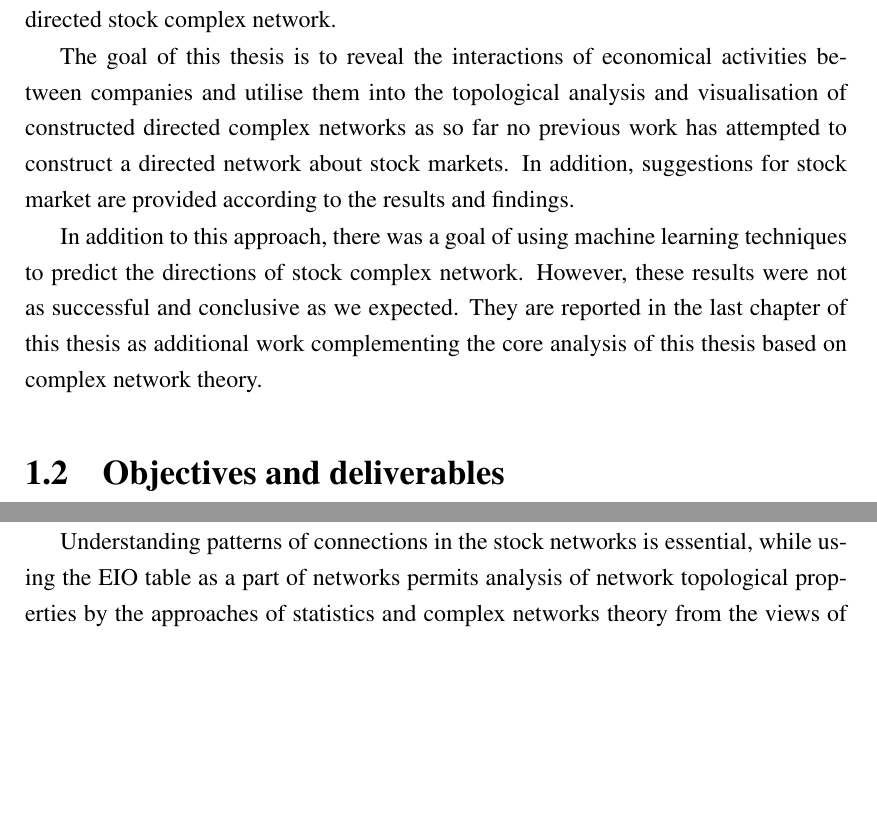
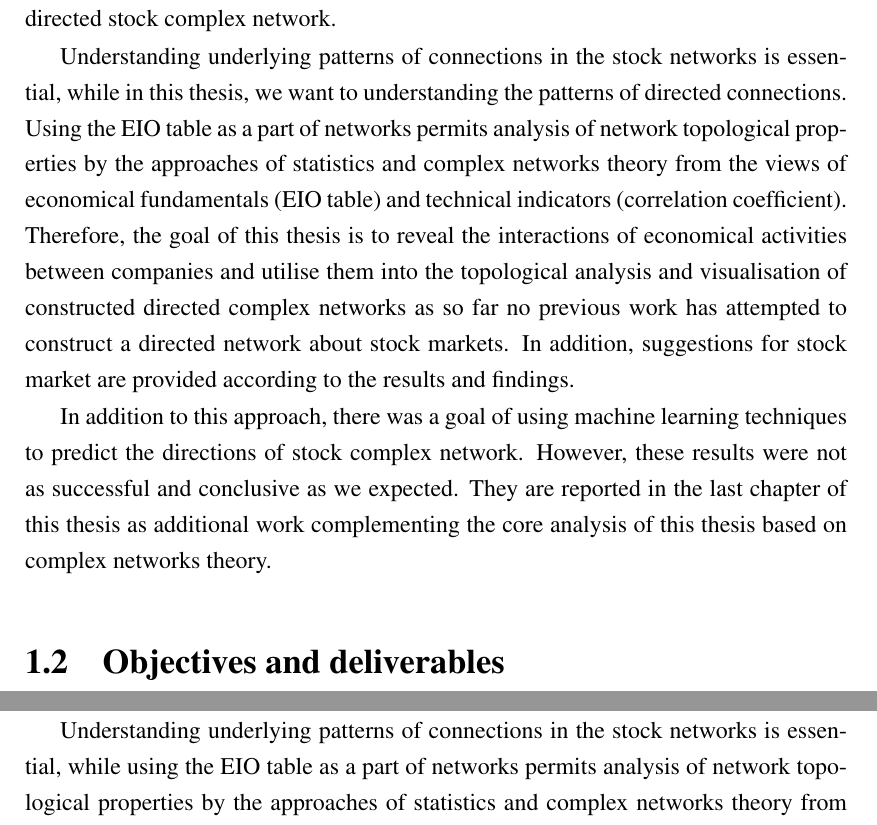
Before and after one commit to brochure/Stock-directed-network-analysis, a LaTeX thesis (report.tex, which reads chapter_introduction.tex, chapter_preprocessing.tex): two parts of pages 15 and 29 of 80, joined at a grey line, cut so that both start at the same text, the shorter picture padded with empty space. Compiled offline with pdfLaTeX; a LaTeX package or settings file that is missing is left out.

Commit message:
Extension

```diff
--- a/chapter_introduction.tex
+++ b/chapter_introduction.tex
@@ -6,13 +6,9 @@ During recent times, weighted but undirected complex network models have been ap
 
 For building an investment portfolio of stocks, one should consider not only about the irrelevancy on price or price return time series, but also about the irrelevancy on economical activities between firms and industries. Naturally and instinctively, we can depict the interactions of economical activities between stock-pairs as the directions of edges in the stock complex network, and the weights of the edges are still determined by the correlations of stock price return time series as many previous researches practised. Therefore, some guidance may be offered for investors to build more effective portfolio and market supervisors to avoid potential crisis according to the study of directed stock complex network.
 
-% hence a new perspective is needed
+Understanding underlying patterns of connections in the stock networks is essential, while in this thesis, we want to understanding the patterns of directed connections. Using the EIO table as a part of networks permits analysis of network topological properties by the approaches of statistics and complex networks theory from the views of economical fundamentals (EIO table) and technical indicators (correlation coefficient). Therefore, the goal of this thesis is to reveal the interactions of economical activities between companies and utilise them into the topological analysis and visualisation of constructed directed complex networks as so far no previous work has attempted to construct a directed network about stock markets. In addition, suggestions for stock market are provided according to the results and findings.
 
-The goal of this thesis is to reveal the interactions of economical activities between companies and utilise them into the topological analysis and visualisation of constructed directed complex networks as so far no previous work has attempted to construct a directed network about stock markets. In addition, suggestions for stock market are provided according to the results and findings.
-
-In addition to this approach, there was a goal of using machine learning techniques to predict the directions of stock complex network. However, these results were not as successful and conclusive as we expected. They are reported in the last chapter of this thesis as additional work complementing the core analysis of this thesis based on complex network theory.
-
-% In the viewpoint of directed networks, the analysis of stock complex network can provide new
+In addition to this approach, there was a goal of using machine learning techniques to predict the directions of stock complex network. However, these results were not as successful and conclusive as we expected. They are reported in the last chapter of this thesis as additional work complementing the core analysis of this thesis based on complex networks theory.
 
 \section{Objectives and deliverables}
 The goal of this thesis is to construct a directed complex network using economical industrial transaction data and stock price data to depict the US stock market by means of topological properties analysis, community detection and visualisation. Same-sized directed Watt-Strogats small-world network and random networks are generated for the purpose of comparison. This thesis will explore whether the conclusions are consistent with the undirected complex network researches.
--- a/chapter_preprocessing.tex
+++ b/chapter_preprocessing.tex
@@ -31,7 +31,7 @@ b_{i,j} = -log_{10}{\frac{z_{i,j}}{O_i N_i}}^{-1}
 
 respectively. $N_i$ is the number of stocks in the industrial sector which stock $i$ belongs to. Moreover, certain threshold values $\theta_{DD}$ and $\theta_{DR}$ are specified and a directed edge can be added between stock $i$ and stock $j$ if the value of $a_{i,j}$ is greater than $\theta_{DD}$ or the value of $c_{i,j}$ is greater than $\theta_{DR}$.
 
-Understanding patterns of connections in the stock networks is essential, while using the EIO table as a part of networks permits analysis of network topological properties by the approaches of statistics and complex networks theory from the views of economical fundamentals (EIO table) and technical indicators (correlation coefficient, as will be introduced below).
+Understanding underlying patterns of connections in the stock networks is essential, while using the EIO table as a part of networks permits analysis of network topological properties by the approaches of statistics and complex networks theory from the views of economical fundamentals (EIO table) and technical indicators (correlation coefficient, as will be introduced below).
 
 \section{Logarithmic return of stock prices}
 Using stock price returns, instead of stock prices, can allow us to measure all variables in a comparable metric, therefore enabling evaluation of analytic relationships amongst two or more variables despite originating from price series of unequal values.
```
Also changed, not shown: abstract.tex (+1 -1 lines), chapter_background.tex (+1 -3 lines).
